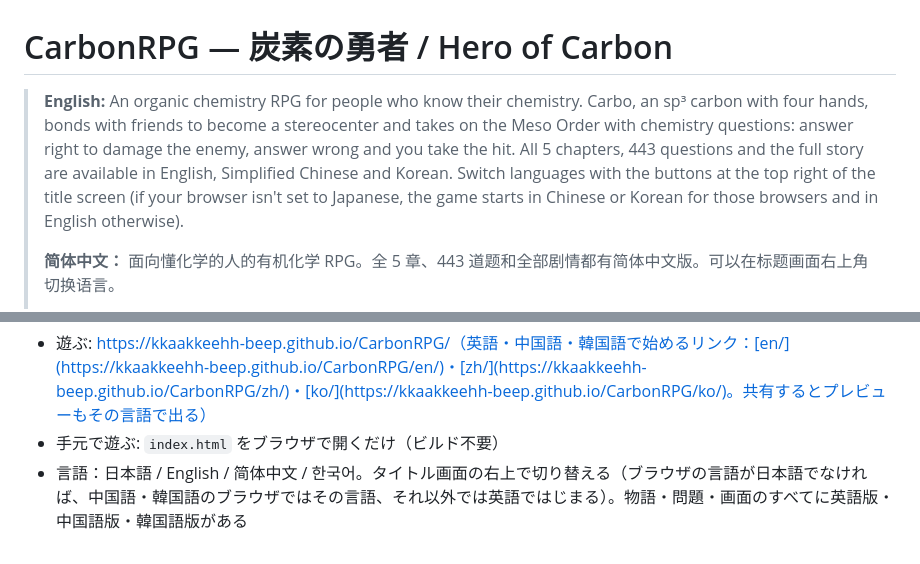
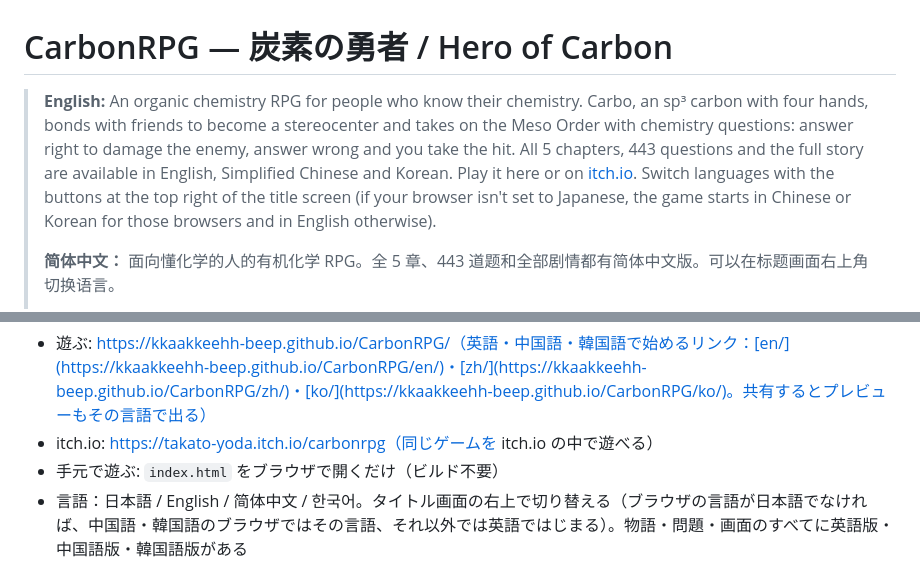
Before and after one commit to kkaakkeehh-beep/CarbonRPG, a Markdown page: README.md, 2 parts joined by grey strips. Drawn GitHub-style.

Commit message:
README: link the itch.io page
Co-Authored-By: Claude Opus 5.5 <noreply@anthropic.com>

```diff
--- a/README.md
+++ b/README.md
@@ -1,6 +1,6 @@
 # CarbonRPG — 炭素の勇者 / Hero of Carbon
 
-> **English:** An organic chemistry RPG for people who know their chemistry. Carbo, an sp³ carbon with four hands, bonds with friends to become a stereocenter and takes on the Meso Order with chemistry questions: answer right to damage the enemy, answer wrong and you take the hit. All 5 chapters, 443 questions and the full story are available in English, Simplified Chinese and Korean. Switch languages with the buttons at the top right of the title screen (if your browser isn't set to Japanese, the game starts in Chinese or Korean for those browsers and in English otherwise).
+> **English:** An organic chemistry RPG for people who know their chemistry. Carbo, an sp³ carbon with four hands, bonds with friends to become a stereocenter and takes on the Meso Order with chemistry questions: answer right to damage the enemy, answer wrong and you take the hit. All 5 chapters, 443 questions and the full story are available in English, Simplified Chinese and Korean. Play it here or on [itch.io](https://takato-yoda.itch.io/carbonrpg). Switch languages with the buttons at the top right of the title screen (if your browser isn't set to Japanese, the game starts in Chinese or Korean for those browsers and in English otherwise).
 >
 > **简体中文：** 面向懂化学的人的有机化学 RPG。全 5 章、443 道题和全部剧情都有简体中文版。可以在标题画面右上角切换语言。
 >
@@ -12,6 +12,7 @@
 **第1章「求核の森」**、**第2章「カルボニル港」**、**第3章「芳香族の王国」**、**第4章「鏡の回廊」**、**第5章「廃液街」** の全 5 章を遊べます。章をクリアすると、クリア画面から次の章へ進めます。最後の章をクリアしたあとも、その後の世界を歩けます。
 
 - 遊ぶ: https://kkaakkeehh-beep.github.io/CarbonRPG/（英語・中国語・韓国語で始めるリンク：[en/](https://kkaakkeehh-beep.github.io/CarbonRPG/en/)・[zh/](https://kkaakkeehh-beep.github.io/CarbonRPG/zh/)・[ko/](https://kkaakkeehh-beep.github.io/CarbonRPG/ko/)。共有するとプレビューもその言語で出る）
+- itch.io: https://takato-yoda.itch.io/carbonrpg（同じゲームを itch.io の中で遊べる）
 - 手元で遊ぶ: `index.html` をブラウザで開くだけ（ビルド不要）
 - 言語：日本語 / English / 简体中文 / 한국어。タイトル画面の右上で切り替える（ブラウザの言語が日本語でなければ、中国語・韓国語のブラウザではその言語、それ以外では英語ではじまる）。物語・問題・画面のすべてに英語版・中国語版・韓国語版がある
 
```
